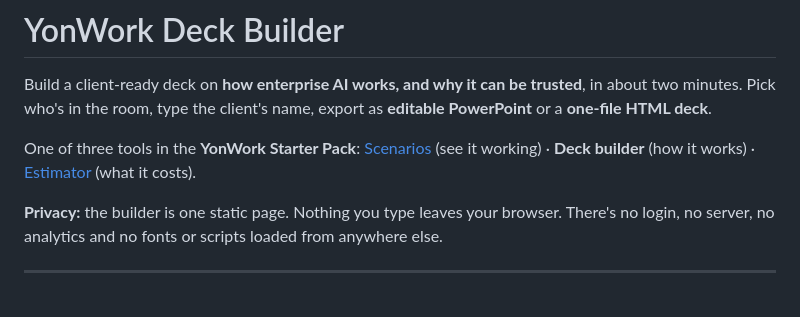
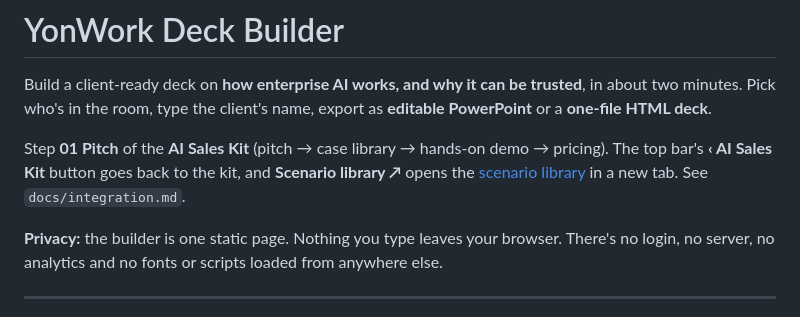
Before and after one commit to chunnsshing/yonwork-deck-builder, a Markdown page: README.md, the part around the change. Rendered like a GitHub page.

```diff
--- a/README.md
+++ b/README.md
@@ -3,10 +3,9 @@
 Build a client-ready deck on **how enterprise AI works, and why it can be trusted**, in about two minutes.
 Pick who's in the room, type the client's name, export as **editable PowerPoint** or a **one-file HTML deck**.
 
-One of three tools in the **YonWork Starter Pack**:
-[Scenarios](https://yonyou.com.sg/yonwork-cases/) (see it working) ·
-**Deck builder** (how it works) ·
-[Estimator](https://chunnsshing.github.io/yonwork-estimator/) (what it costs).
+Step **01 Pitch** of the **AI Sales Kit** (pitch → case library → hands-on demo → pricing).
+The top bar's **‹ AI Sales Kit** button goes back to the kit, and **Scenario library ↗** opens the
+[scenario library](https://chunnsshing.github.io/yonyou-ai-cases/) in a new tab. See `docs/integration.md`.
 
 **Privacy:** the builder is one static page. Nothing you type leaves your browser. There's no login, no server,
 no analytics and no fonts or scripts loaded from anywhere else.
```
Also changed, not shown: docs/integration.md (+54 -74 lines), assets/yonwork-icon.png (added), 9 other files.
